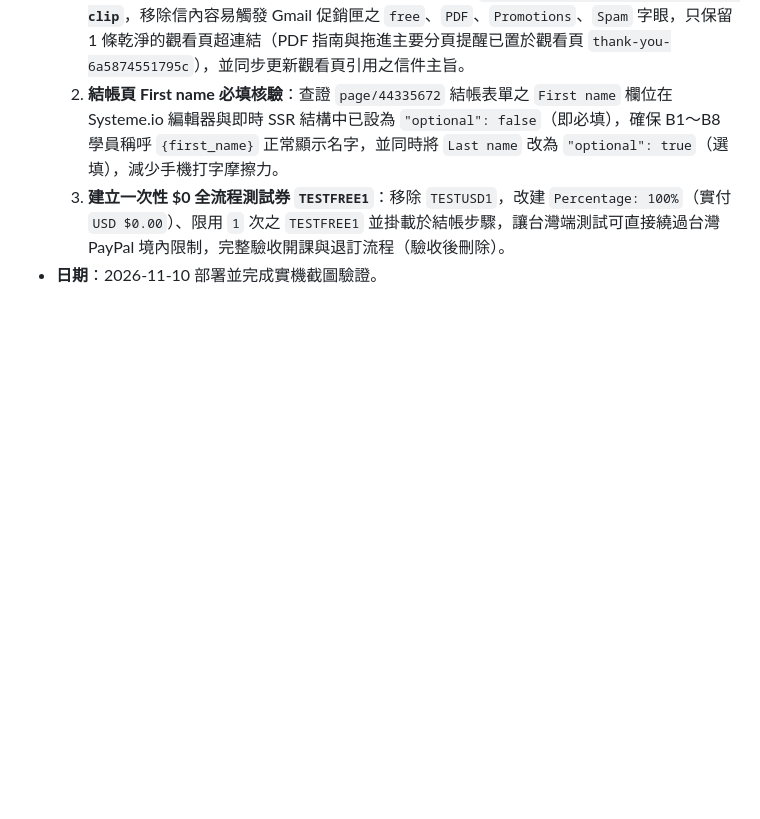
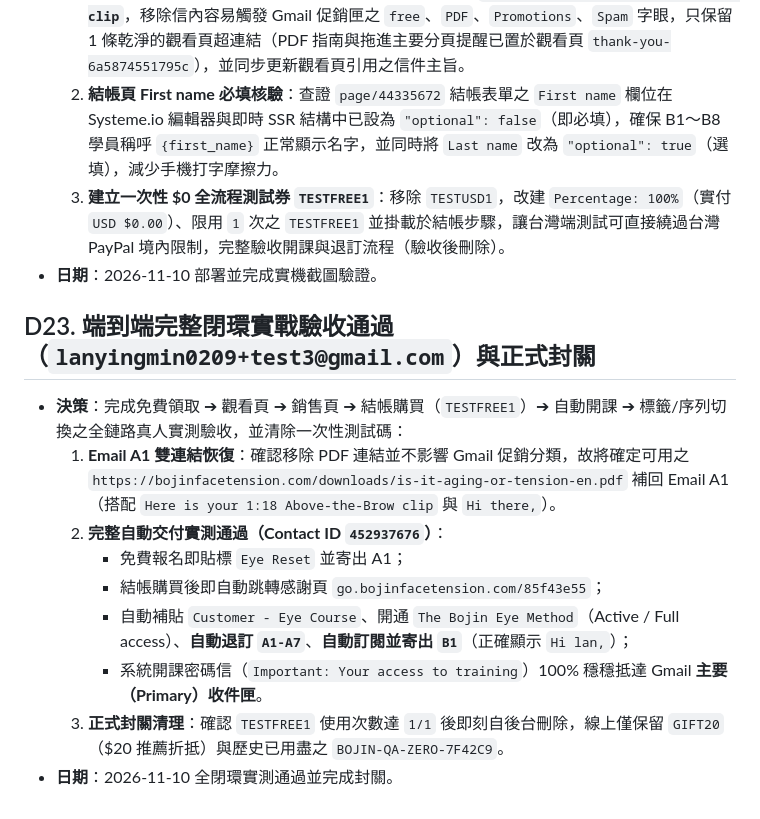
Before and after one commit to melvinlin07-maker/bojin-site, a Markdown page: DECISIONS.md, the part around the change. GitHub-like rendering; blank space fills up the shorter version.

Commit message:
docs: record D23 full E2E funnel QA pass and TESTFREE1 cleanup

```diff
--- a/DECISIONS.md
+++ b/DECISIONS.md
@@ -180,3 +180,14 @@
   2. **結帳頁 First name 必填核驗**：查證 `page/44335672` 結帳表單之 `First name` 欄位在 Systeme.io 編輯器與即時 SSR 結構中已設為 `"optional": false`（即必填），確保 B1～B8 學員稱呼 `{first_name}` 正常顯示名字，並同時將 `Last name` 改為 `"optional": true`（選填），減少手機打字摩擦力。
   3. **建立一次性 $0 全流程測試券 `TESTFREE1`**：移除 `TESTUSD1`，改建 `Percentage: 100%`（實付 `USD $0.00`）、限用 `1` 次之 `TESTFREE1` 並掛載於結帳步驟，讓台灣端測試可直接繞過台灣 PayPal 境內限制，完整驗收開課與退訂流程（驗收後刪除）。
 - **日期**：2026-11-10 部署並完成實機截圖驗證。
+
+## D23. 端到端完整閉環實戰驗收通過（`lanyingmin0209+test3@gmail.com`）與正式封關
+- **決策**：完成免費領取 ➔ 觀看頁 ➔ 銷售頁 ➔ 結帳購買（`TESTFREE1`）➔ 自動開課 ➔ 標籤/序列切換之全鏈路真人實測驗收，並清除一次性測試碼：
+  1. **Email A1 雙連結恢復**：確認移除 PDF 連結並不影響 Gmail 促銷分類，故將確定可用之 `https://bojinfacetension.com/downloads/is-it-aging-or-tension-en.pdf` 補回 Email A1（搭配 `Here is your 1:18 Above-the-Brow clip` 與 `Hi there,`）。
+  2. **完整自動交付實測通過（Contact ID `452937676`）**：
+     - 免費報名即貼標 `Eye Reset` 並寄出 A1；
+     - 結帳購買後即自動跳轉感謝頁 `go.bojinfacetension.com/85f43e55`；
+     - 自動補貼 `Customer - Eye Course`、開通 `The Bojin Eye Method`（Active / Full access）、**自動退訂 `A1-A7`**、**自動訂閱並寄出 `B1`**（正確顯示 `Hi lan,`）；
+     - 系統開課密碼信（`Important: Your access to training`）100% 穩穩抵達 Gmail **主要（Primary）收件匣**。
+  3. **正式封關清理**：確認 `TESTFREE1` 使用次數達 `1/1` 後即刻自後台刪除，線上僅保留 `GIFT20`（$20 推薦折抵）與歷史已用盡之 `BOJIN-QA-ZERO-7F42C9`。
+- **日期**：2026-11-10 全閉環實測通過並完成封關。
```
Also changed, not shown: PROJECT.md (+1 -1 lines).
